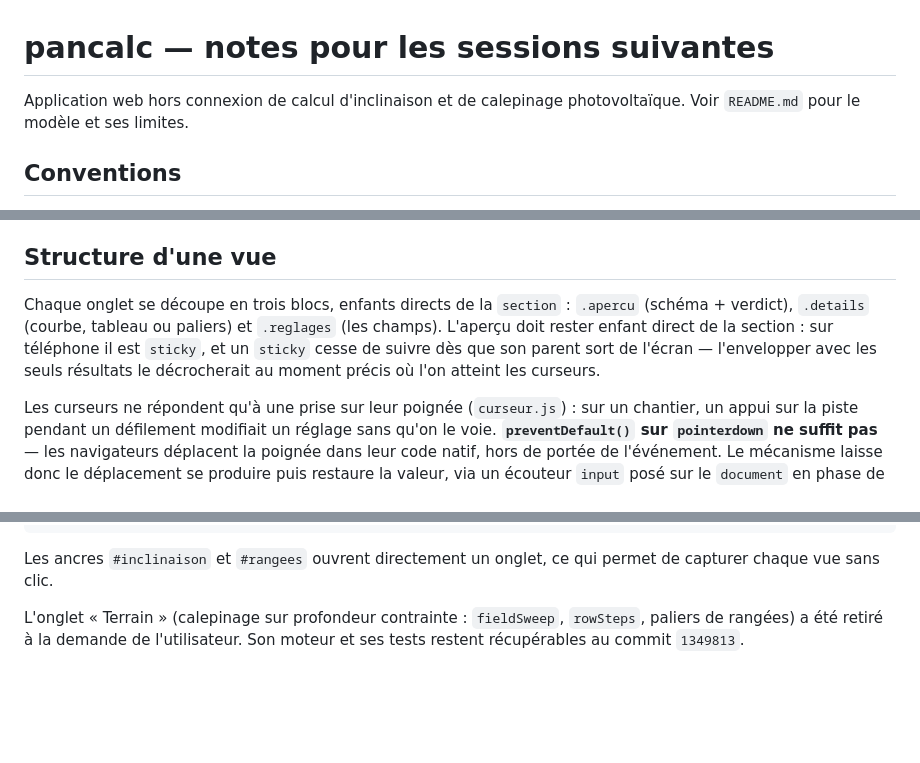
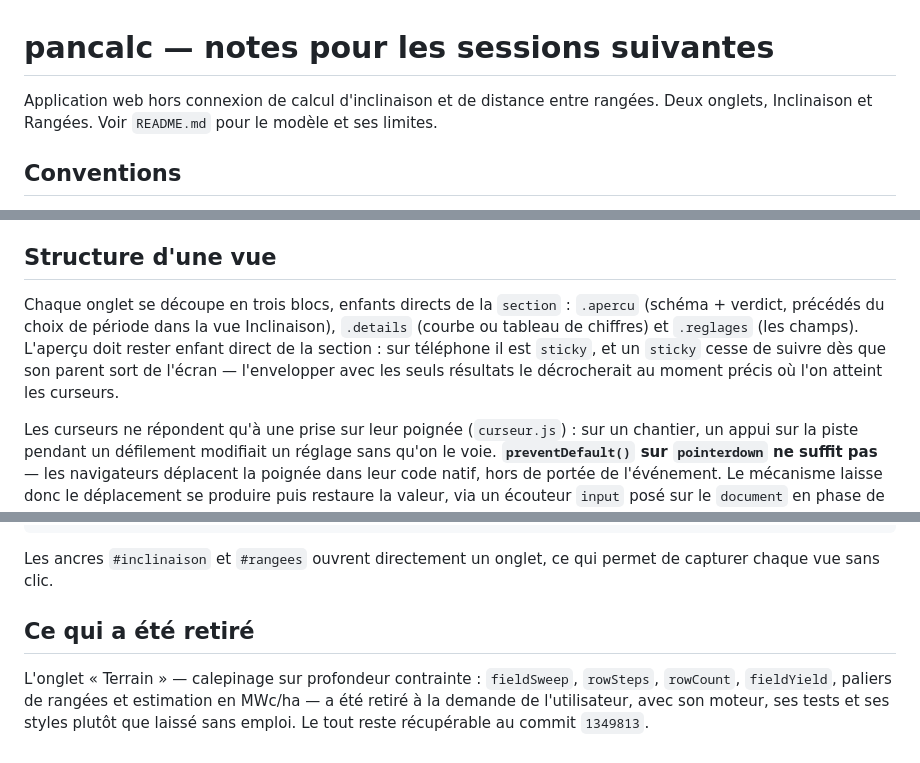
Before and after one commit to niqoz/pancalc, a Markdown page: CLAUDE.md, 3 parts joined by grey strips. Drawn GitHub-style; blank space fills up the shorter version.

Commit message:
Remet la documentation en accord avec l'application
Les deux fichiers gardaient trace de l'onglet Terrain : le README annonçait
un calepinage exact que l'application ne fait plus, et le CLAUDE.md
décrivait des paliers de rangées disparus tout en présentant le projet
comme un outil de calepinage.

Le README suit maintenant l'ordre de saisie réel pour les rangées, et
mentionne le choix de période. Le CLAUDE.md décrit l'aperçu tel qu'il est,
choix de période compris, et range ce qui a été retiré dans sa propre
section plutôt qu'au milieu des consignes de capture d'écran.

Co-Authored-By: Claude Opus 5 <noreply@anthropic.com>

```diff
--- a/CLAUDE.md
+++ b/CLAUDE.md
@@ -1,7 +1,8 @@
 # pancalc — notes pour les sessions suivantes
 
-Application web hors connexion de calcul d'inclinaison et de calepinage
-photovoltaïque. Voir `README.md` pour le modèle et ses limites.
+Application web hors connexion de calcul d'inclinaison et de distance entre
+rangées. Deux onglets, Inclinaison et Rangées. Voir `README.md` pour le
+modèle et ses limites.
 
 ## Conventions
 
@@ -37,11 +38,12 @@ photovoltaïque. Voir `README.md` pour le modèle et ses limites.
 ## Structure d'une vue
 
 Chaque onglet se découpe en trois blocs, enfants directs de la `section` :
-`.apercu` (schéma + verdict), `.details` (courbe, tableau ou paliers) et
-`.reglages` (les champs). L'aperçu doit rester enfant direct de la section :
-sur téléphone il est `sticky`, et un `sticky` cesse de suivre dès que son
-parent sort de l'écran — l'envelopper avec les seuls résultats le décrocherait
-au moment précis où l'on atteint les curseurs.
+`.apercu` (schéma + verdict, précédés du choix de période dans la vue
+Inclinaison), `.details` (courbe ou tableau de chiffres) et `.reglages` (les
+champs). L'aperçu doit rester enfant direct de la section : sur téléphone il
+est `sticky`, et un `sticky` cesse de suivre dès que son parent sort de
+l'écran — l'envelopper avec les seuls résultats le décrocherait au moment
+précis où l'on atteint les curseurs.
 
 Les curseurs ne répondent qu'à une prise sur leur poignée (`curseur.js`) :
 sur un chantier, un appui sur la piste pendant un défilement modifiait un
@@ -82,6 +84,10 @@ google-chrome --headless=new --disable-gpu --hide-scrollbars \
 Les ancres `#inclinaison` et `#rangees` ouvrent directement un onglet, ce
 qui permet de capturer chaque vue sans clic.
 
-L'onglet « Terrain » (calepinage sur profondeur contrainte : `fieldSweep`,
-`rowSteps`, paliers de rangées) a été retiré à la demande de l'utilisateur.
-Son moteur et ses tests restent récupérables au commit `1349813`.
+## Ce qui a été retiré
+
+L'onglet « Terrain » — calepinage sur profondeur contrainte : `fieldSweep`,
+`rowSteps`, `rowCount`, `fieldYield`, paliers de rangées et estimation en
+MWc/ha — a été retiré à la demande de l'utilisateur, avec son moteur, ses
+tests et ses styles plutôt que laissé sans emploi. Le tout reste récupérable
+au commit `1349813`.
```
Also changed, not shown: README.md (+8 -6 lines).
